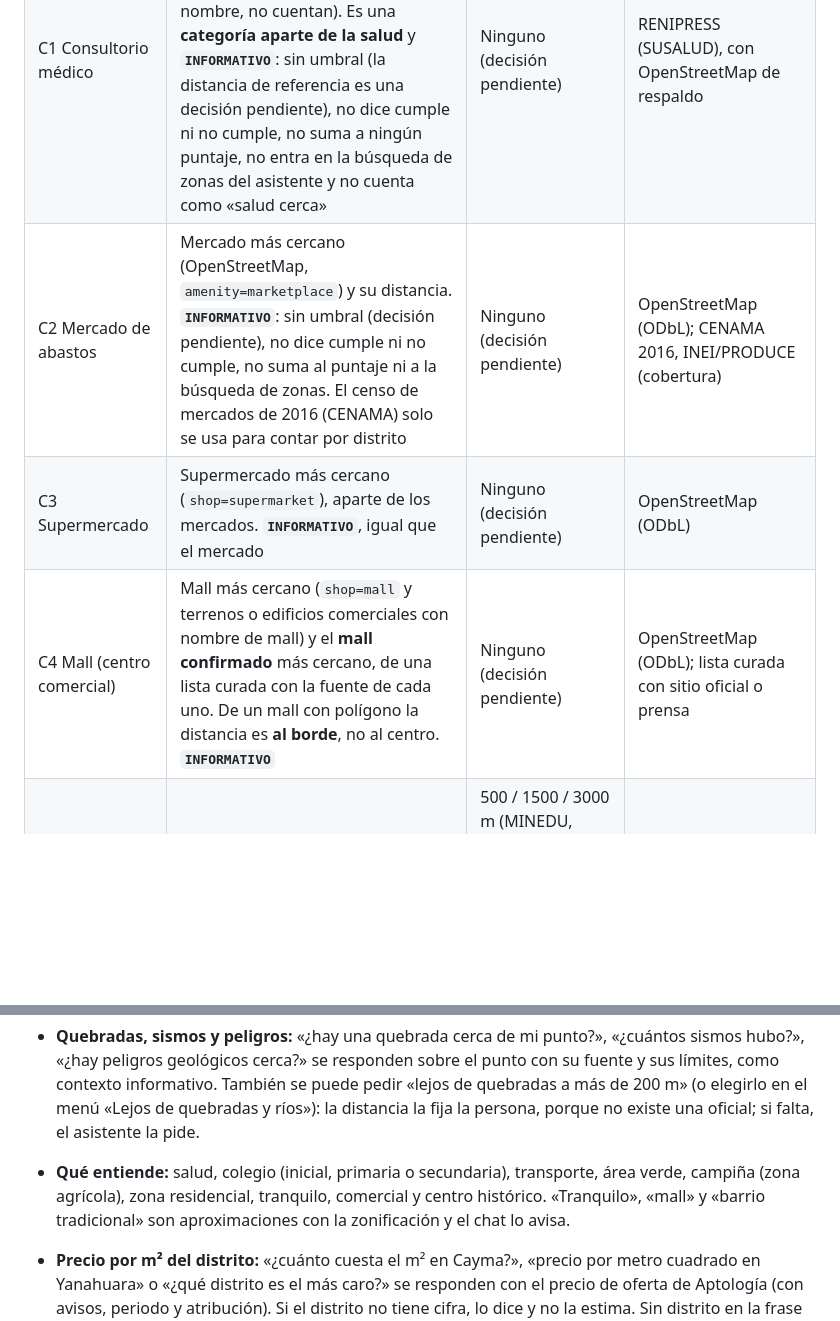
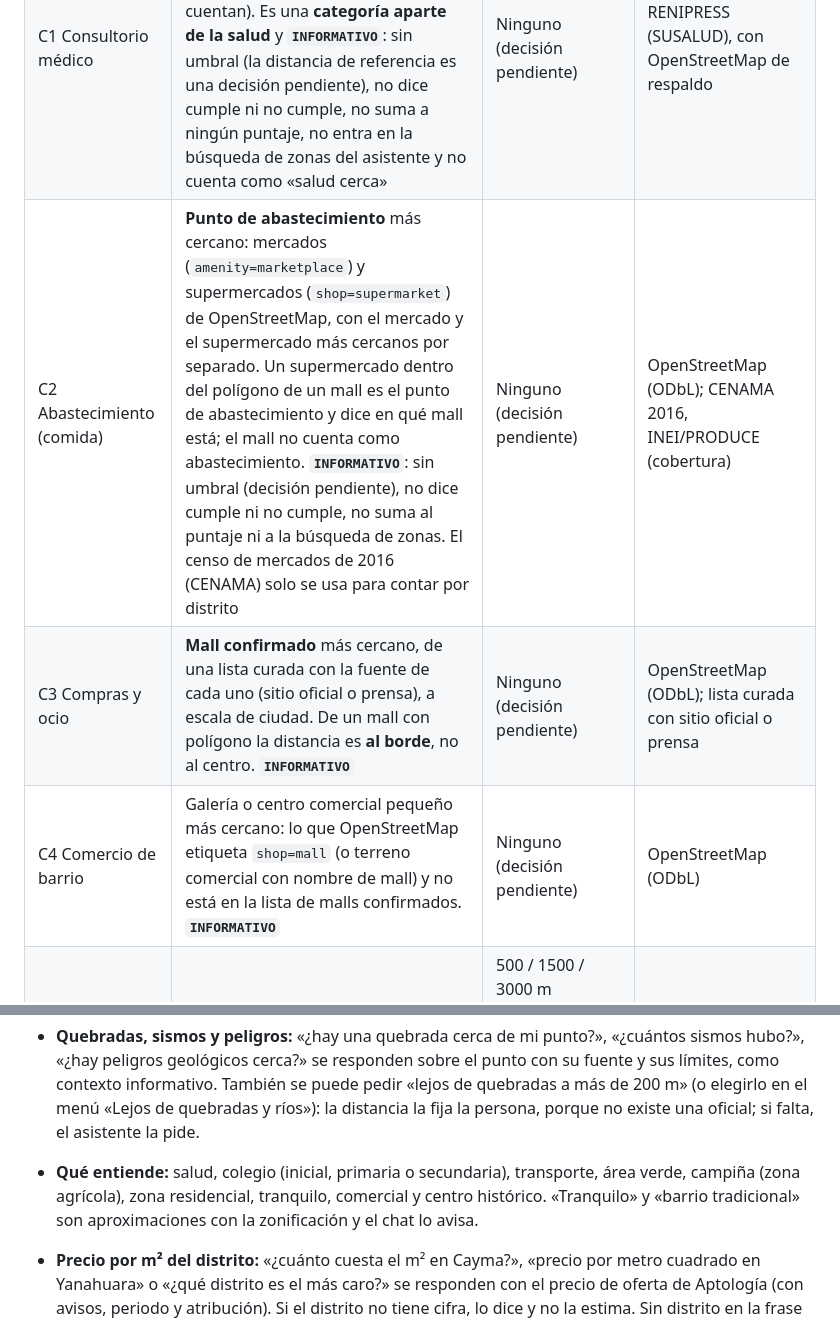
Before and after one commit to joeCuadros/geoverificador, a Markdown page: README.md, 2 parts joined by grey strips. GitHub-like rendering; blank space fills up the shorter version.

```diff
--- a/README.md
+++ b/README.md
@@ -8,9 +8,9 @@ Ficha de un predio en Arequipa metropolitana, con datos públicos. Se elige un p
 | V1b Zonificación proyectada | Solo un aviso de texto sobre el estado del PDM nuevo; aparece únicamente si `CONFIG.estadoPDM` tiene fuente y fecha. No hay mapa | — | Diario Correo (nota de prensa) |
 | V2 Salud | Establecimiento de salud más cercano (hospitales, clínicas, centros y puestos de salud, policlínicos; **sin consultorios médicos**) | 1000 m (convención del proyecto) | RENIPRESS (SUSALUD), con OpenStreetMap de respaldo |
 | C1 Consultorio médico | Consultorio médico más cercano y su distancia (194: 162 de RENIPRESS y 32 de OpenStreetMap; los consultorios solo dentales, por nombre, no cuentan). Es una **categoría aparte de la salud** y **`INFORMATIVO`**: sin umbral (la distancia de referencia es una decisión pendiente), no dice cumple ni no cumple, no suma a ningún puntaje, no entra en la búsqueda de zonas del asistente y no cuenta como «salud cerca» | Ninguno (decisión pendiente) | RENIPRESS (SUSALUD), con OpenStreetMap de respaldo |
-| C2 Mercado de abastos | Mercado más cercano (OpenStreetMap, `amenity=marketplace`) y su distancia. **`INFORMATIVO`**: sin umbral (decisión pendiente), no dice cumple ni no cumple, no suma al puntaje ni a la búsqueda de zonas. El censo de mercados de 2016 (CENAMA) solo se usa para contar por distrito | Ninguno (decisión pendiente) | OpenStreetMap (ODbL); CENAMA 2016, INEI/PRODUCE (cobertura) |
-| C3 Supermercado | Supermercado más cercano (`shop=supermarket`), aparte de los mercados. **`INFORMATIVO`**, igual que el mercado | Ninguno (decisión pendiente) | OpenStreetMap (ODbL) |
-| C4 Mall (centro comercial) | Mall más cercano (`shop=mall` y terrenos o edificios comerciales con nombre de mall) y el **mall confirmado** más cercano, de una lista curada con la fuente de cada uno. De un mall con polígono la distancia es **al borde**, no al centro. **`INFORMATIVO`** | Ninguno (decisión pendiente) | OpenStreetMap (ODbL); lista curada con sitio oficial o prensa |
+| C2 Abastecimiento (comida) | **Punto de abastecimiento** más cercano: mercados (`amenity=marketplace`) y supermercados (`shop=supermarket`) de OpenStreetMap, con el mercado y el supermercado más cercanos por separado. Un supermercado dentro del polígono de un mall es el punto de abastecimiento y dice en qué mall está; el mall no cuenta como abastecimiento. **`INFORMATIVO`**: sin umbral (decisión pendiente), no dice cumple ni no cumple, no suma al puntaje ni a la búsqueda de zonas. El censo de mercados de 2016 (CENAMA) solo se usa para contar por distrito | Ninguno (decisión pendiente) | OpenStreetMap (ODbL); CENAMA 2016, INEI/PRODUCE (cobertura) |
+| C3 Compras y ocio | **Mall confirmado** más cercano, de una lista curada con la fuente de cada uno (sitio oficial o prensa), a escala de ciudad. De un mall con polígono la distancia es **al borde**, no al centro. **`INFORMATIVO`** | Ninguno (decisión pendiente) | OpenStreetMap (ODbL); lista curada con sitio oficial o prensa |
+| C4 Comercio de barrio | Galería o centro comercial pequeño más cercano: lo que OpenStreetMap etiqueta `shop=mall` (o terreno comercial con nombre de mall) y no está en la lista de malls confirmados. **`INFORMATIVO`** | Ninguno (decisión pendiente) | OpenStreetMap (ODbL) |
 | V3 Educación | Colegio más cercano por nivel: inicial, primaria y secundaria | 500 / 1500 / 3000 m (MINEDU, numeral 7.1, Cuadro N.° 1, distancias referenciales; RVM 104-2019 y 208-2019-MINEDU) | Padrón de ESCALE (MINEDU), con OpenStreetMap de respaldo |
 | V4 Transporte | Paradero más cercano y líneas de bus que pasan a 400 m o menos | 400 m (convención del proyecto) | OpenStreetMap (paradero); SmartBus, con permiso verbal (líneas) |
 | V5 Área verde | Área verde de al menos 5000 m² a 300 m o menos (y, como sensibilidad, de al menos 1 ha) | 300 m / 5000 m² (OMS Europa, 2016, p. 39; indicador, no norma) | OpenStreetMap |
@@ -54,7 +54,7 @@ El botón **Asistente** de la barra superior abre un chat que usa los mismos dat
 - **Riesgo del distrito ante El Niño (CENEPRED):** «¿Paucarpata se inunda?», «riesgo de huaico en Sachaca» o «¿qué dice el CENEPRED de mi punto?». Responde con el nivel de riesgo del distrito ante inundaciones y movimientos en masa, su fuente y sus límites (es una estimación por distrito, no del predio), sin «cumple» ni puntaje. «Muéstrame en el mapa…» colorea los distritos por nivel con su leyenda, y también hay dos botones en «Ver en el mapa». Aparece además en el resumen del punto, en el perfil del distrito, en «Comparar puntos» y en el informe.
 - **Peligro volcánico del Misti:** «¿estoy en peligro por el volcán?», «¿hay lahares cerca de mi punto?» (sobre tu punto) o «¿Paucarpata está en peligro por el Misti?» (qué parte del distrito cae en cada nivel). Responde con las zonas del IGP, su fuente y sus límites, sin «cumple» ni puntaje, y dibuja las zonas en el mapa (una línea de leyenda por nivel; la ceniza cubre toda la ciudad y no se dibuja). Una búsqueda de zonas «lejos del volcán» todavía no se puede y el chat lo dice.
 - **Quebradas, sismos y peligros:** «¿hay una quebrada cerca de mi punto?», «¿cuántos sismos hubo?», «¿hay peligros geológicos cerca?» se responden sobre el punto con su fuente y sus límites, como contexto informativo. También se puede pedir «lejos de quebradas a más de 200 m» (o elegirlo en el menú «Lejos de quebradas y ríos»): la distancia la fija la persona, porque no existe una oficial; si falta, el asistente la pide.
-- **Qué entiende:** salud, colegio (inicial, primaria o secundaria), transporte, área verde, campiña (zona agrícola), zona residencial, tranquilo, comercial y centro histórico. «Tranquilo», «mall» y «barrio tradicional» son aproximaciones con la zonificación y el chat lo avisa.
+- **Qué entiende:** salud, colegio (inicial, primaria o secundaria), transporte, área verde, campiña (zona agrícola), zona residencial, tranquilo, comercial y centro histórico. «Tranquilo» y «barrio tradicional» son aproximaciones con la zonificación y el chat lo avisa.
 - **Precio por m² del distrito:** «¿cuánto cuesta el m² en Cayma?», «precio por metro cuadrado en Yanahuara» o «¿qué distrito es el más caro?» se responden con el precio de oferta de Aptología (con avisos, periodo y atribución). Si el distrito no tiene cifra, lo dice y no la estima. Sin distrito en la frase usa el del punto.
 - **Qué no sabe:** seguridad y ruido, ni el precio de una casa, un terreno o un alquiler en particular, ni buscar zonas por precio. Solo conoce el promedio de oferta por m² de algunos distritos, y lo dice en vez de responder a medias.
 
```
Also changed, not shown: PRODUCT.md (+1 -1 lines), docs/METODOLOGIA.md (+19 -7 lines).
